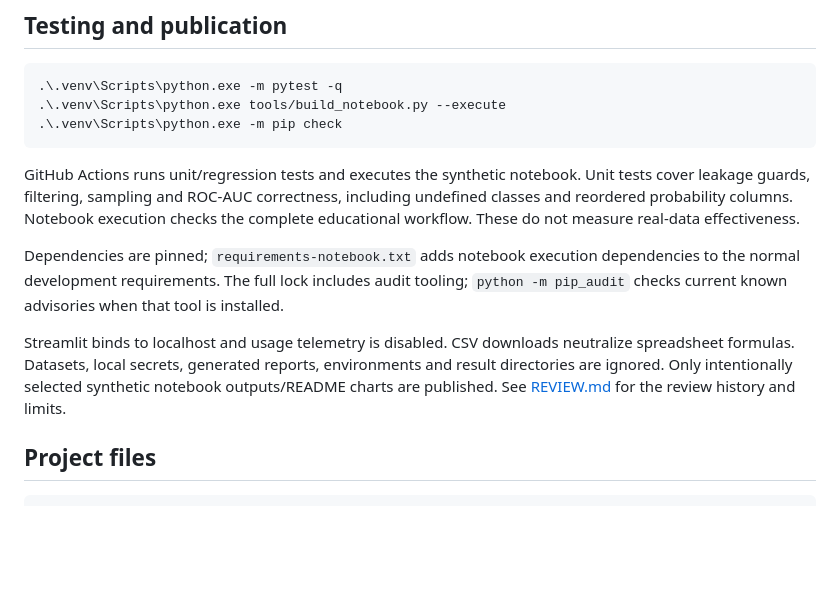
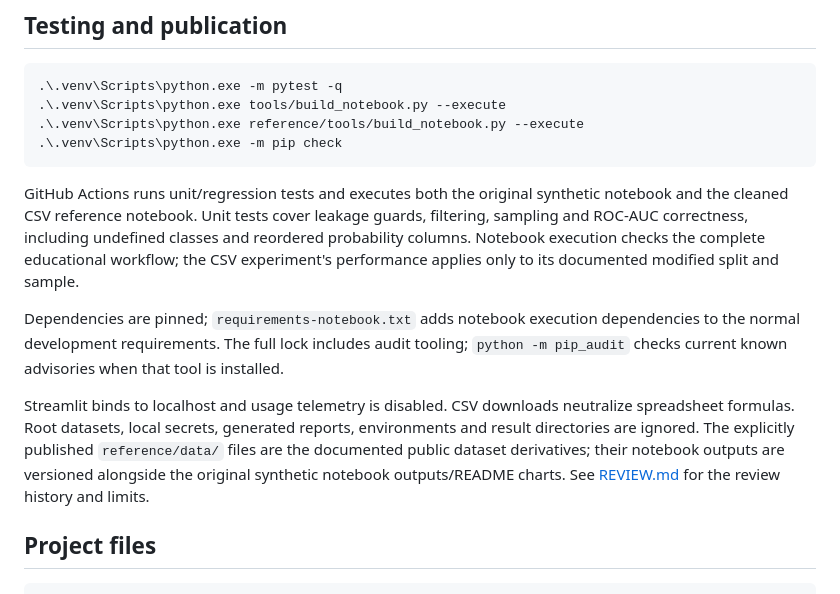
Before and after one commit to Rohan-Ktksu/axynetra, a Markdown page: README.md, the part around the change. GitHub-like rendering; blank space fills up the shorter version.

````diff
--- a/README.md
+++ b/README.md
@@ -230,14 +230,15 @@ Axynetra has not been validated for live monitoring, automated response or produ
 ```powershell
 .\.venv\Scripts\python.exe -m pytest -q
 .\.venv\Scripts\python.exe tools/build_notebook.py --execute
+.\.venv\Scripts\python.exe reference/tools/build_notebook.py --execute
 .\.venv\Scripts\python.exe -m pip check
 ```
 
-GitHub Actions runs unit/regression tests and executes the synthetic notebook. Unit tests cover leakage guards, filtering, sampling and ROC-AUC correctness, including undefined classes and reordered probability columns. Notebook execution checks the complete educational workflow. These do not measure real-data effectiveness.
+GitHub Actions runs unit/regression tests and executes both the original synthetic notebook and the cleaned CSV reference notebook. Unit tests cover leakage guards, filtering, sampling and ROC-AUC correctness, including undefined classes and reordered probability columns. Notebook execution checks the complete educational workflow; the CSV experiment's performance applies only to its documented modified split and sample.
 
 Dependencies are pinned; `requirements-notebook.txt` adds notebook execution dependencies to the normal development requirements. The full lock includes audit tooling; `python -m pip_audit` checks current known advisories when that tool is installed.
 
-Streamlit binds to localhost and usage telemetry is disabled. CSV downloads neutralize spreadsheet formulas. Datasets, local secrets, generated reports, environments and result directories are ignored. Only intentionally selected synthetic notebook outputs/README charts are published. See [REVIEW.md](REVIEW.md) for the review history and limits.
+Streamlit binds to localhost and usage telemetry is disabled. CSV downloads neutralize spreadsheet formulas. Root datasets, local secrets, generated reports, environments and result directories are ignored. The explicitly published `reference/data/` files are the documented public dataset derivatives; their notebook outputs are versioned alongside the original synthetic notebook outputs/README charts. See [REVIEW.md](REVIEW.md) for the review history and limits.
 
 ## Project files
 
````
Also changed, not shown: reference/README.md (+2 -0 lines).
